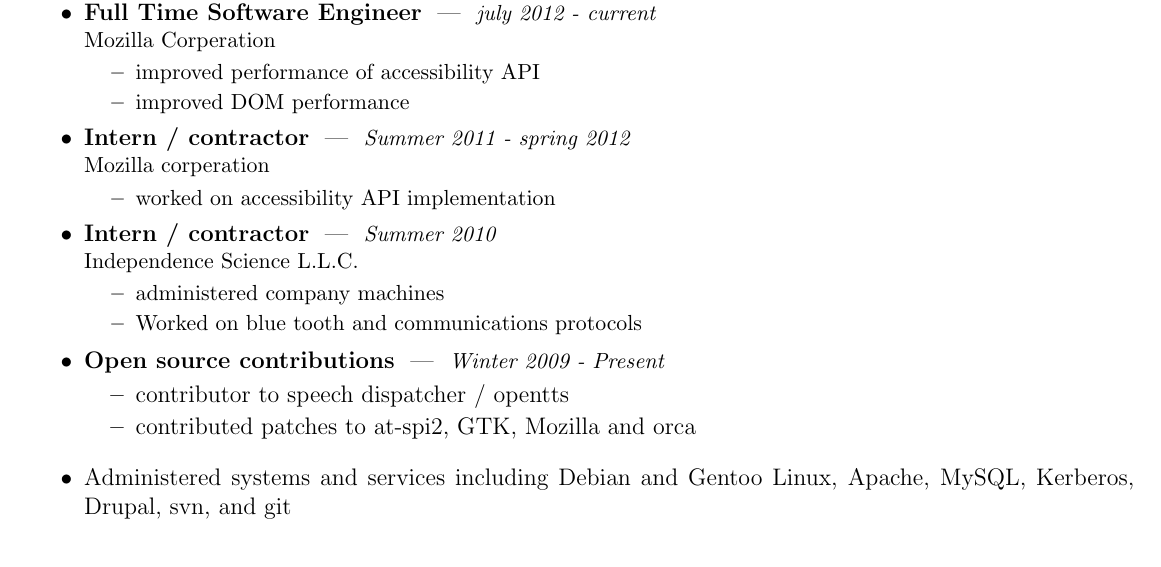
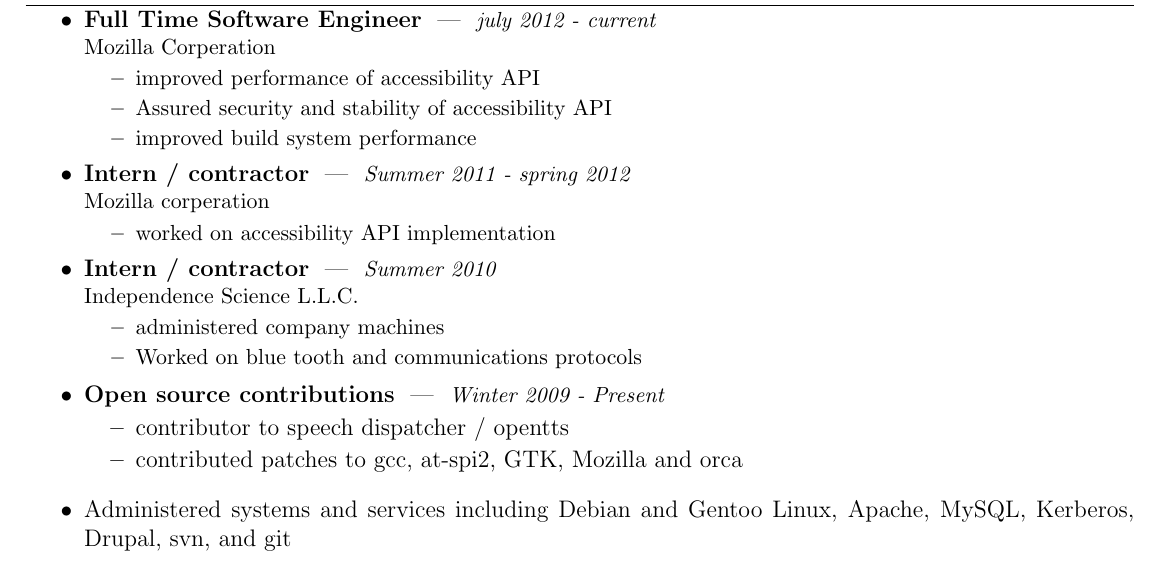
Before and after one commit to tbsaunde/resume, a LaTeX CV (resume.tex): part of the page, cut so that both start at the same text. Compiled offline with pdfLaTeX.

Commit message:
updated contributions and experience

```diff
--- a/resume.tex
+++ b/resume.tex
@@ -84,7 +84,8 @@
 \begin{mysection}{Experience}
   \begin{mysubsection}{Full Time Software Engineer}{july 2012 - current}{Mozilla Corperation}
     \mysubitem{improved performance of accessibility API}
-    \mysubitem{improved DOM performance}
+    \mysubitem{Assured security and stability of accessibility API}
+    \mysubitem{improved build system performance}
   \end{mysubsection}
   \begin{mysubsection}{Intern / contractor}{Summer 2011 - spring 2012}{Mozilla corperation}
 		\mysubitem{worked on accessibility API implementation}
@@ -95,7 +96,7 @@
 	\end{mysubsection}
 	\begin{mysubsection}{Open source contributions}{Winter 2009 - Present}{}
 		\mysubitem{contributor to speech dispatcher / opentts}
-		\mysubitem{contributed patches to at-spi2, GTK, Mozilla and orca}
+		\mysubitem{contributed patches to gcc, at-spi2, GTK, Mozilla and orca}
 	\end{mysubsection}
 		\mysubitem{Administered systems and services including Debian and Gentoo Linux, Apache, MySQL, Kerberos, Drupal, svn, and git}
 \end{mysection}
```
